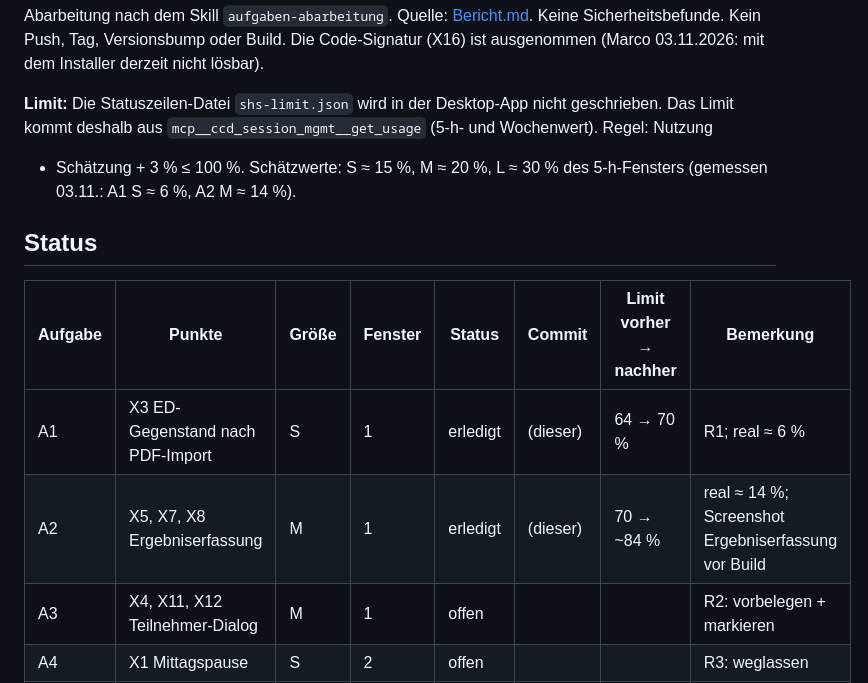
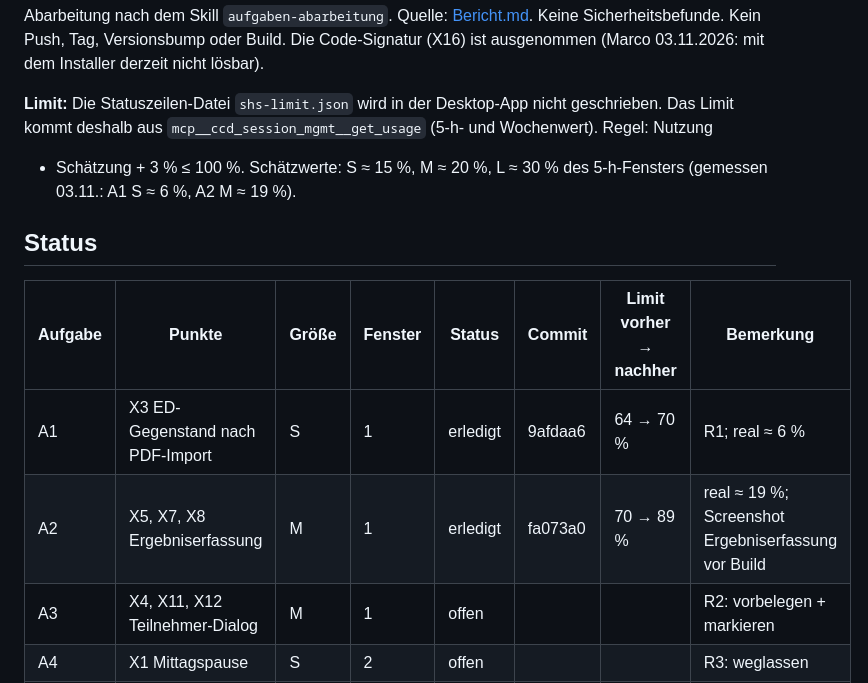
Before and after one commit to mbruver-source/SHS, a Markdown page: UX-Test-2026-11/aufgaben.md, the part around the change. GitHub-like rendering.

Commit message:
UX-Test 2026-11: Aufgabenliste mit Commits und gemessenem Limitverbrauch
Co-Authored-By: Claude Opus 5.5 <noreply@anthropic.com>

```diff
--- a/UX-Test-2026-11/aufgaben.md
+++ b/UX-Test-2026-11/aufgaben.md
@@ -7,14 +7,14 @@ ausgenommen (Marco 03.11.2026: mit dem Installer derzeit nicht lösbar).
 **Limit:** Die Statuszeilen-Datei `shs-limit.json` wird in der Desktop-App nicht geschrieben. Das
 Limit kommt deshalb aus `mcp__ccd_session_mgmt__get_usage` (5-h- und Wochenwert). Regel: Nutzung
 + Schätzung + 3 % ≤ 100 %. Schätzwerte: S ≈ 15 %, M ≈ 20 %, L ≈ 30 % des 5-h-Fensters (gemessen 03.11.: A1 S ≈ 6 %,
-A2 M ≈ 14 %).
+A2 M ≈ 19 %).
 
 ## Status
 
 | Aufgabe | Punkte | Größe | Fenster | Status | Commit | Limit vorher → nachher | Bemerkung |
 |---|---|---|---|---|---|---|---|
-| A1 | X3 ED-Gegenstand nach PDF-Import | S | 1 | erledigt | (dieser) | 64 → 70 % | R1; real ≈ 6 % |
-| A2 | X5, X7, X8 Ergebniserfassung | M | 1 | erledigt | (dieser) | 70 → ~84 % | real ≈ 14 %; Screenshot Ergebniserfassung vor Build |
+| A1 | X3 ED-Gegenstand nach PDF-Import | S | 1 | erledigt | 9afdaa6 | 64 → 70 % | R1; real ≈ 6 % |
+| A2 | X5, X7, X8 Ergebniserfassung | M | 1 | erledigt | fa073a0 | 70 → 89 % | real ≈ 19 %; Screenshot Ergebniserfassung vor Build |
 | A3 | X4, X11, X12 Teilnehmer-Dialog | M | 1 | offen | | | R2: vorbelegen + markieren |
 | A4 | X1 Mittagspause | S | 2 | offen | | | R3: weglassen |
 | A5 | X2 Schriftgröße | L | 2 | offen | | | |
```
